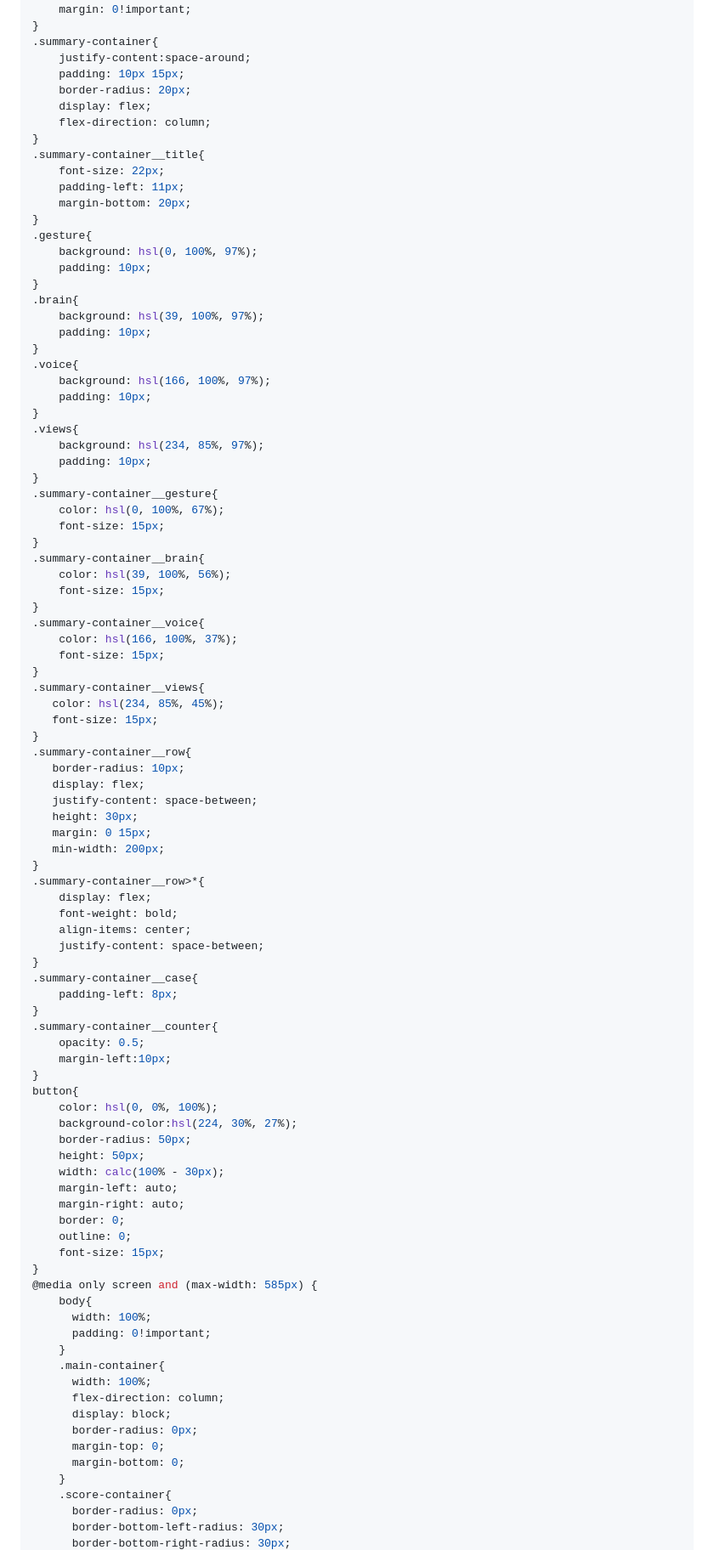
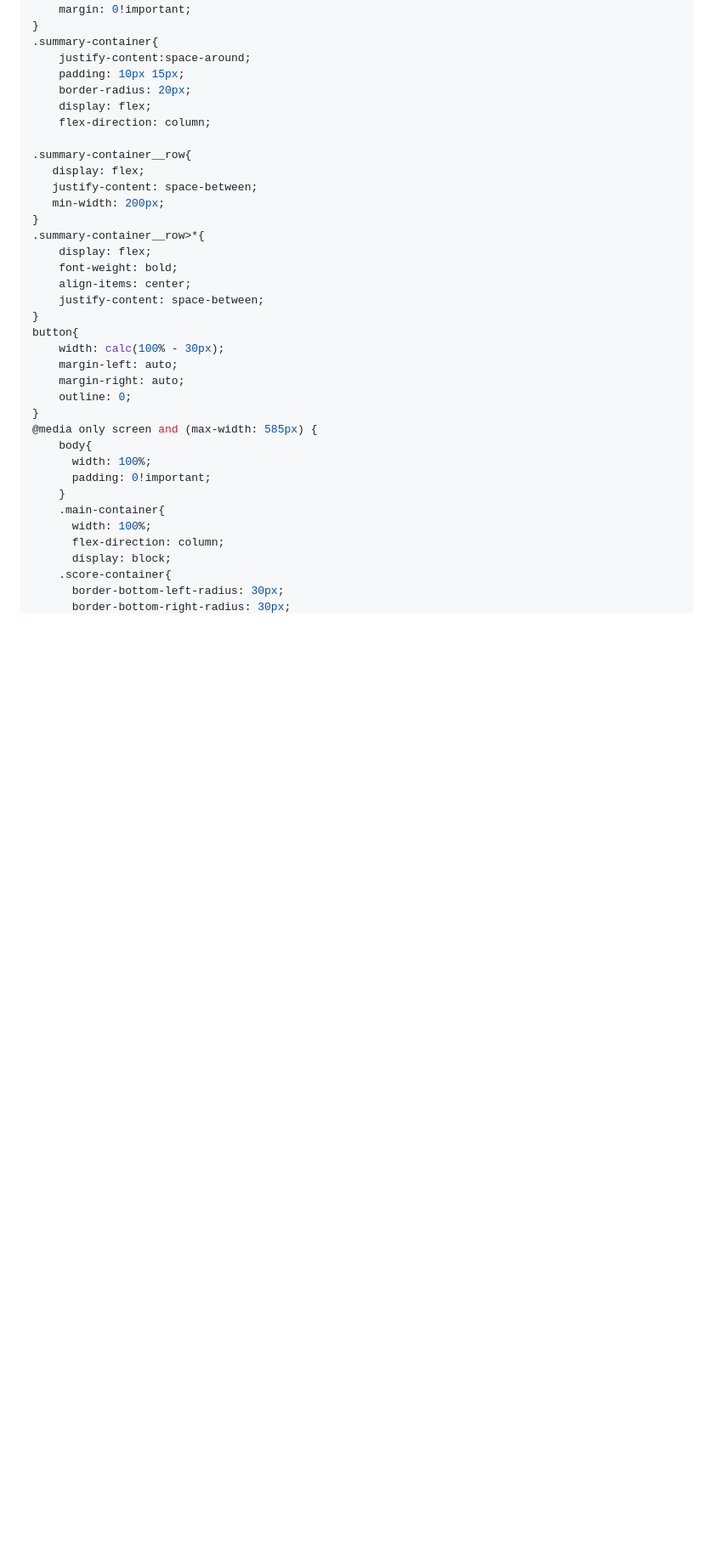
Before and after one commit to daryl-tores/Entrainement, a Markdown page: README.md, the part around the change printed below. Shown: that part at 85% size. Rendered like a GitHub page; blank space fills up the shorter version.

```diff
--- a/README.md
+++ b/README.md
@@ -151,50 +80,10 @@ body{
     border-radius: 20px;
     display: flex;
     flex-direction: column;
-}
-.summary-container__title{
-    font-size: 22px;
-    padding-left: 11px;
-    margin-bottom: 20px;
-}
-.gesture{
-    background: hsl(0, 100%, 97%);
-    padding: 10px;
-}
-.brain{
-    background: hsl(39, 100%, 97%);
-    padding: 10px;
-}
-.voice{
-    background: hsl(166, 100%, 97%);
-    padding: 10px;
-}
-.views{
-    background: hsl(234, 85%, 97%);
-    padding: 10px;
-}
-.summary-container__gesture{
-    color: hsl(0, 100%, 67%);
-    font-size: 15px;
-}
-.summary-container__brain{
-    color: hsl(39, 100%, 56%);
-    font-size: 15px;
-}
-.summary-container__voice{
-    color: hsl(166, 100%, 37%);
-    font-size: 15px;
-}
-.summary-container__views{
-   color: hsl(234, 85%, 45%);
-   font-size: 15px;
-}
+
 .summary-container__row{
-   border-radius: 10px;
    display: flex;
    justify-content: space-between;
-   height: 30px;
-   margin: 0 15px;
    min-width: 200px;
 }
 .summary-container__row>*{
@@ -203,24 +92,11 @@ body{
     align-items: center;
     justify-content: space-between;
 }
-.summary-container__case{
-    padding-left: 8px;
-}
-.summary-container__counter{
-    opacity: 0.5;
-    margin-left:10px;
-}
 button{
-    color: hsl(0, 0%, 100%);
-    background-color:hsl(224, 30%, 27%);
-    border-radius: 50px;
-    height: 50px;
     width: calc(100% - 30px);
     margin-left: auto;
     margin-right: auto;
-    border: 0;
     outline: 0;
-    font-size: 15px;
 }
 @media only screen and (max-width: 585px) {
     body{
@@ -231,11 +107,6 @@ button{
       width: 100%;
       flex-direction: column;
       display: block;
-      border-radius: 0px;
-      margin-top: 0;
-      margin-bottom: 0;
-    }
     .score-container{
-      border-radius: 0px;
       border-bottom-left-radius: 30px;
       border-bottom-right-radius: 30px;
```
Also changed, not shown: other parts of README.md (+4 -92 lines).
